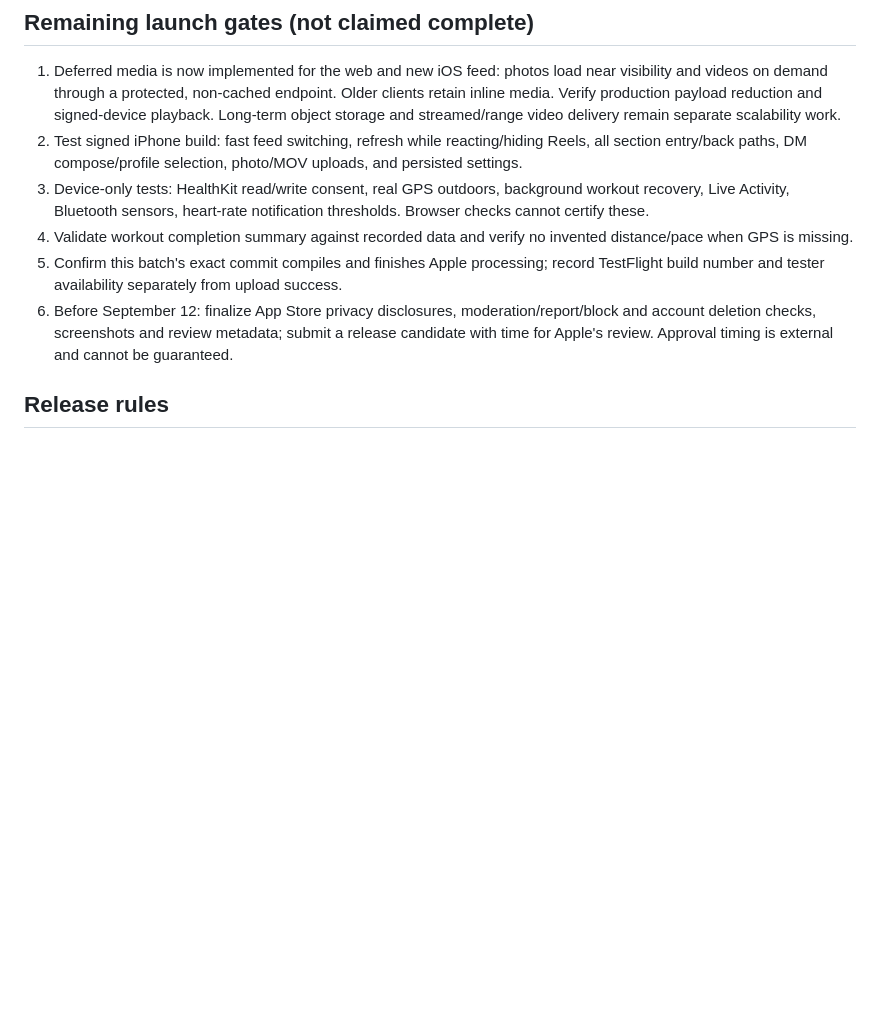
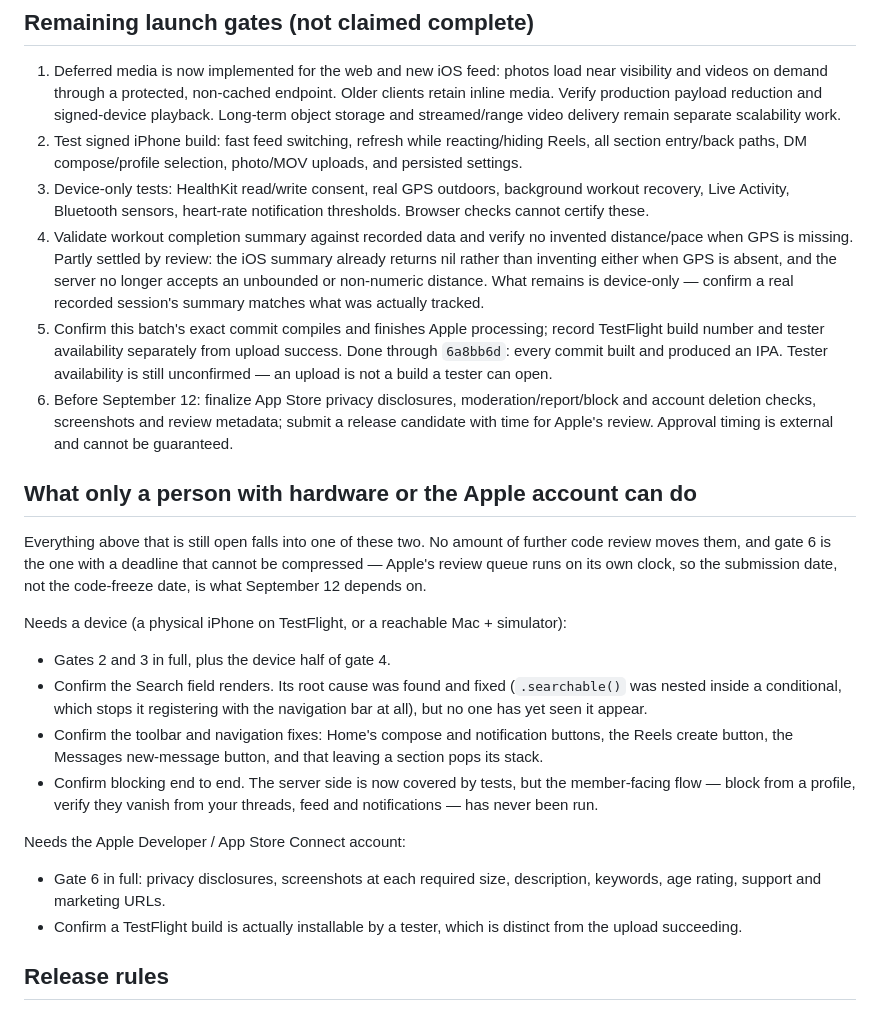
Before and after one commit to GoldstarOrbital/faithfit-platform, a Markdown page: qa/launch-2026-09-12.md, the part around one of its changes. Drawn GitHub-style; blank space fills up the shorter version.

```diff
--- a/qa/launch-2026-09-12.md
+++ b/qa/launch-2026-09-12.md
@@ -24,9 +64,45 @@
 1. Deferred media is now implemented for the web and new iOS feed: photos load near visibility and videos on demand through a protected, non-cached endpoint. Older clients retain inline media. Verify production payload reduction and signed-device playback. Long-term object storage and streamed/range video delivery remain separate scalability work.
 2. Test signed iPhone build: fast feed switching, refresh while reacting/hiding Reels, all section entry/back paths, DM compose/profile selection, photo/MOV uploads, and persisted settings.
 3. Device-only tests: HealthKit read/write consent, real GPS outdoors, background workout recovery, Live Activity, Bluetooth sensors, heart-rate notification thresholds. Browser checks cannot certify these.
-4. Validate workout completion summary against recorded data and verify no invented distance/pace when GPS is missing.
-5. Confirm this batch's exact commit compiles and finishes Apple processing; record TestFlight build number and tester availability separately from upload success.
+4. Validate workout completion summary against recorded data and verify no
+   invented distance/pace when GPS is missing. Partly settled by review: the
+   iOS summary already returns nil rather than inventing either when GPS is
+   absent, and the server no longer accepts an unbounded or non-numeric
+   distance. What remains is device-only — confirm a real recorded session's
+   summary matches what was actually tracked.
+5. Confirm this batch's exact commit compiles and finishes Apple processing;
+   record TestFlight build number and tester availability separately from
+   upload success. Done through `6a8bb6d`: every commit built and produced an
+   IPA. Tester availability is still unconfirmed — an upload is not a build a
+   tester can open.
 6. Before September 12: finalize App Store privacy disclosures, moderation/report/block and account deletion checks, screenshots and review metadata; submit a release candidate with time for Apple's review. Approval timing is external and cannot be guaranteed.
+
+## What only a person with hardware or the Apple account can do
+
+Everything above that is still open falls into one of these two. No amount of
+further code review moves them, and gate 6 is the one with a deadline that
+cannot be compressed — Apple's review queue runs on its own clock, so the
+submission date, not the code-freeze date, is what September 12 depends on.
+
+Needs a device (a physical iPhone on TestFlight, or a reachable Mac + simulator):
+
+- Gates 2 and 3 in full, plus the device half of gate 4.
+- Confirm the Search field renders. Its root cause was found and fixed
+  (`.searchable()` was nested inside a conditional, which stops it registering
+  with the navigation bar at all), but no one has yet seen it appear.
+- Confirm the toolbar and navigation fixes: Home's compose and notification
+  buttons, the Reels create button, the Messages new-message button, and that
+  leaving a section pops its stack.
+- Confirm blocking end to end. The server side is now covered by tests, but the
+  member-facing flow — block from a profile, verify they vanish from your
+  threads, feed and notifications — has never been run.
+
+Needs the Apple Developer / App Store Connect account:
+
+- Gate 6 in full: privacy disclosures, screenshots at each required size,
+  description, keywords, age rating, support and marketing URLs.
+- Confirm a TestFlight build is actually installable by a tester, which is
+  distinct from the upload succeeding.
 
 ## Release rules
 
```
Also changed, not shown: other parts of qa/launch-2026-09-12.md (+40 -0 lines).
